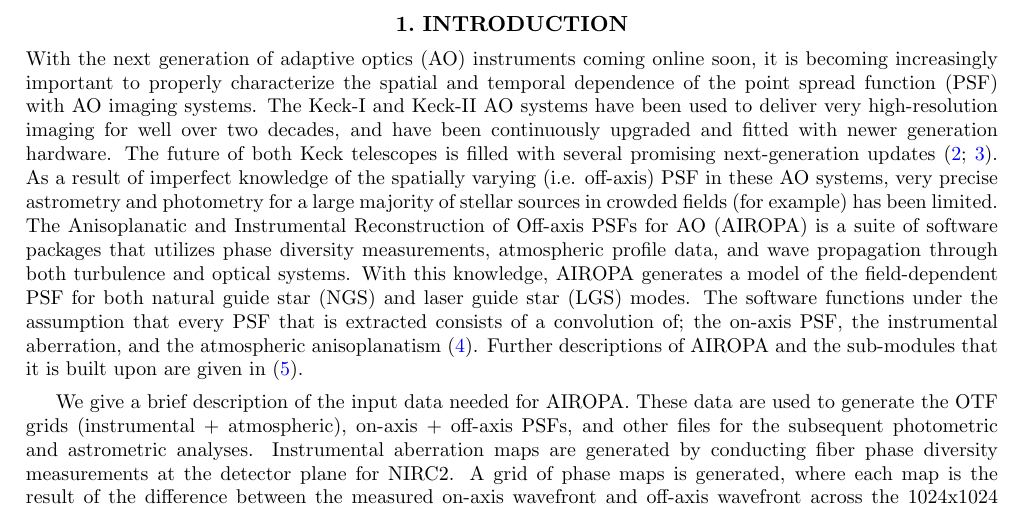
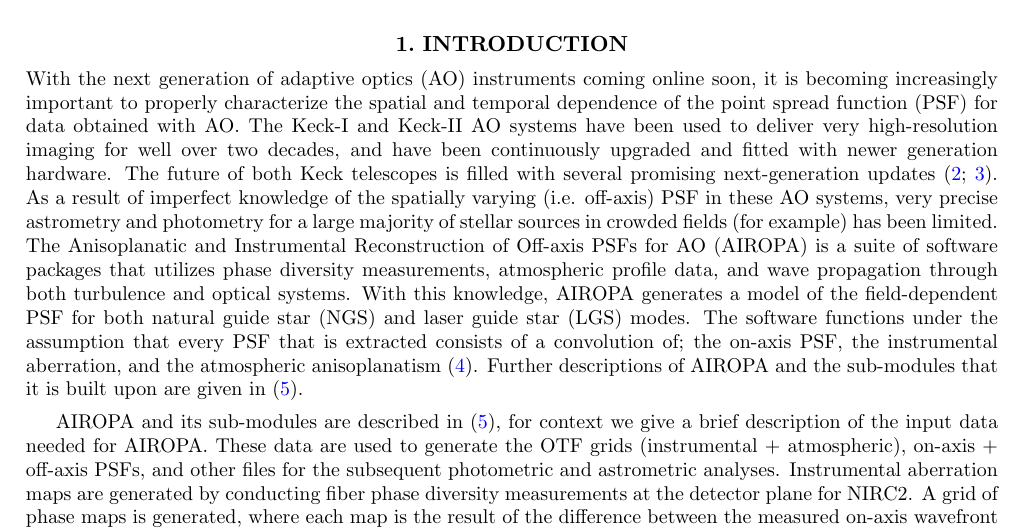
Before and after one commit to skterry/airopa_4, a LaTeX paper (airopa/main.tex): part of page 1 of 13, cut so that both start at the same text. Compiled offline with pdfLaTeX.

Commit message:
More edits.

```diff
--- a/airopa/main.tex
+++ b/airopa/main.tex
@@ -49,10 +49,10 @@ We present an analysis of six independent on-sky datasets taken with the Keck-II
 \keywords{adaptive optics -- PSF reconstruction, astrometry}
 
 \section{Introduction} \label{sec:intro}
-With the next generation of adaptive optics (AO) instruments coming online soon, it is becoming increasingly important to properly characterize the spatial and temporal dependence of the point spread function (PSF) with AO imaging systems. The Keck-I and Keck-II AO systems have been used to deliver very high-resolution imaging for well over two decades, and have been continuously upgraded and fitted with newer generation hardware. The future of both Keck telescopes is filled with several promising next-generation updates \citep{wizinowich:2020a, bond:2020a}.
+With the next generation of adaptive optics (AO) instruments coming online soon, it is becoming increasingly important to properly characterize the spatial and temporal dependence of the point spread function (PSF) for data obtained with AO. The Keck-I and Keck-II AO systems have been used to deliver very high-resolution imaging for well over two decades, and have been continuously upgraded and fitted with newer generation hardware. The future of both Keck telescopes is filled with several promising next-generation updates \citep{wizinowich:2020a, bond:2020a}.
 As a result of imperfect knowledge of the spatially varying (i.e. off-axis) PSF in these AO systems, very precise astrometry and photometry for a large majority of stellar sources in crowded fields (for example) has been limited. The Anisoplanatic and Instrumental Reconstruction of Off-axis PSFs for AO (AIROPA) is a suite of software packages that utilizes phase diversity measurements, atmospheric profile data, and wave propagation through both turbulence and optical systems. With this knowledge, AIROPA generates a model of the field-dependent PSF for both natural guide star (NGS) and laser guide star (LGS) modes. The software functions under the assumption that every PSF that is extracted consists of a convolution of; the on-axis PSF, the instrumental aberration, and the atmospheric anisoplanatism \cite{do:2018a}. Further descriptions of AIROPA and the sub-modules that it is built upon are given in \cite{witzel:2016a}.
 
-\indent We give a brief description of the input data needed for AIROPA. These data are used to generate the OTF grids (instrumental + atmospheric), on-axis + off-axis PSFs, and other files for the subsequent photometric and astrometric analyses. Instrumental aberration maps are generated by conducting fiber phase diversity measurements at the detector plane for NIRC2. A grid of phase maps is generated, where each map is the result of the difference between the measured on-axis wavefront and off-axis wavefront across the 1024x1024 pixel field. Since the instrumental phase maps are mostly static \citep{Ciurlo:inprep}, the instrumental OTF can be read in from a pre-determined library of OTFs at various rotator angles. This significantly increases efficiency and reduces computation time for a given AIROPA analysis. The multi-aperture scintillation sensor (MASS) and differential image motion monitor (DIMM) are instruments on the summit of Mauna Kea that monitor the seeing and generate atmopheric profiles ($C_n^{2}$) at altitudes of 0.5, 1, 2, 4, 8, and 16km above the summit. The algorithm that feeds this seeing information into AIROPA is called ARROYO \citep{britton:2006a}, and is built upon a set of C++ libraries. The AIROPA-generated OTF then represents the combination of the instrumental phase maps and atmospheric profile that are needed in order to construct the field-dependent PSF model. The PSF extraction and fitting is performed on each science image and final star lists are generated with photometry and astrometry for each detected source. We rely on a ``goodness-of-fit" metric for determining how well the PSF model has fit the data in each image, and we describe this metric further in section \ref{sec:fvu}.
+\indent AIROPA and its sub-modules are described in \cite{witzel:2016a}, for context we give a brief description of the input data needed for AIROPA. These data are used to generate the OTF grids (instrumental + atmospheric), on-axis + off-axis PSFs, and other files for the subsequent photometric and astrometric analyses. Instrumental aberration maps are generated by conducting fiber phase diversity measurements at the detector plane for NIRC2. A grid of phase maps is generated, where each map is the result of the difference between the measured on-axis wavefront and off-axis wavefront across the 1024x1024 pixel field. Since the instrumental phase maps are mostly static \citep{Ciurlo:inprep}, the instrumental OTF can be read in from a pre-determined library of OTFs at various rotator angles. This significantly increases efficiency and reduces computation time for a given AIROPA analysis. The multi-aperture scintillation sensor (MASS) and differential image motion monitor (DIMM) are instruments on the summit of Mauna Kea that monitor the seeing and generate atmopheric profiles ($C_n^{2}$) at altitudes of 0.5, 1, 2, 4, 8, and 16km above the summit. The algorithm that feeds this seeing information into AIROPA is called ARROYO \citep{britton:2006a}, and is built upon a set of C++ libraries. The AIROPA-generated OTF then represents the combination of the instrumental phase maps and atmospheric profile that are needed in order to construct the field-dependent PSF model. The PSF extraction and fitting is performed on each science image and final star lists are generated with photometry and astrometry for each detected source. We rely on a ``goodness-of-fit" metric for determining how well the PSF model has fit the data in each image, and we describe this metric further in section \ref{sec:fvu}.
 
 \indent This study is the fourth in a series of papers detailing the AIROPA package; \cite{witzel:2016a} introduces AIROPA and gives an overview of the software structure. Characterization of the Keck-II/NIRC2 instrumental aberrations and AIROPA's usage of this aberration data is given in \cite{Ciurlo:inprep}, and \cite{Turri:inprep} perform tests of AIROPA on simulated and on-sky Galactic Center (GC) images. In this paper we focus on expanding the on-sky tests of AIROPA. The paper is organized as follows: Section \ref{sec:gc-data} describes the analysis of a very crowded field through three independent GC datasets. In Section \ref{sec:ogle-data}, we describe a less-crowded field for a typical gravitational microlensing science case. In Section \ref{sec:m53-data} we detail the observations of globular cluster Messier 53 (M53) taken at different position angles (PA). We describe the fraction of variance unexplained (FVU) metric in Section \ref{sec:fvu} and give the FVU and astrometric results in Section \ref{sec:fvu-astrom-results}. Finally, we give a discussion and conclude the paper in Section \ref{sec:conclusion}.
 
```
